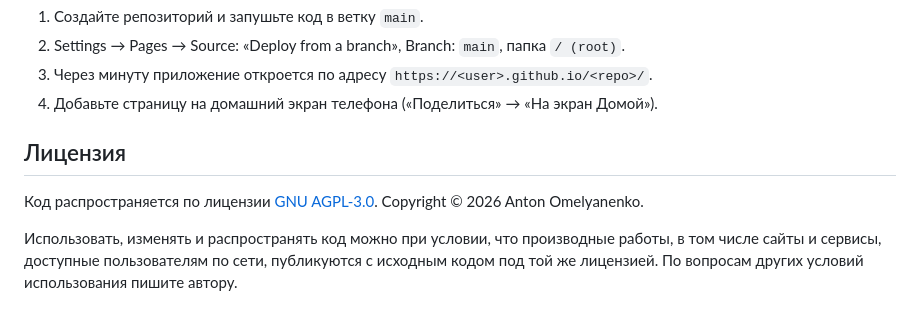
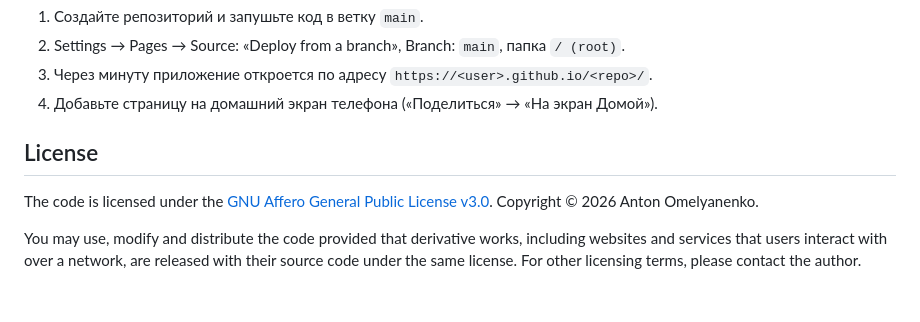
Before and after one commit to anton-om/greek, a Markdown page: README.md, the part around the change. Rendered like a GitHub page.

Commit message:
README: license section in English
Co-Authored-By: Claude Opus 5.5 <noreply@anthropic.com>

```diff
--- a/README.md
+++ b/README.md
@@ -78,10 +78,11 @@
 3. Через минуту приложение откроется по адресу `https://<user>.github.io/<repo>/`.
 4. Добавьте страницу на домашний экран телефона («Поделиться» → «На экран Домой»).
 
-## Лицензия
+## License
 
-Код распространяется по лицензии [GNU AGPL-3.0](LICENSE). Copyright © 2026 Anton Omelyanenko.
+The code is licensed under the [GNU Affero General Public License v3.0](LICENSE).
+Copyright © 2026 Anton Omelyanenko.
 
-Использовать, изменять и распространять код можно при условии, что производные работы, в том числе
-сайты и сервисы, доступные пользователям по сети, публикуются с исходным кодом под той же лицензией.
-По вопросам других условий использования пишите автору.
+You may use, modify and distribute the code provided that derivative works, including websites
+and services that users interact with over a network, are released with their source code
+under the same license. For other licensing terms, please contact the author.
```
